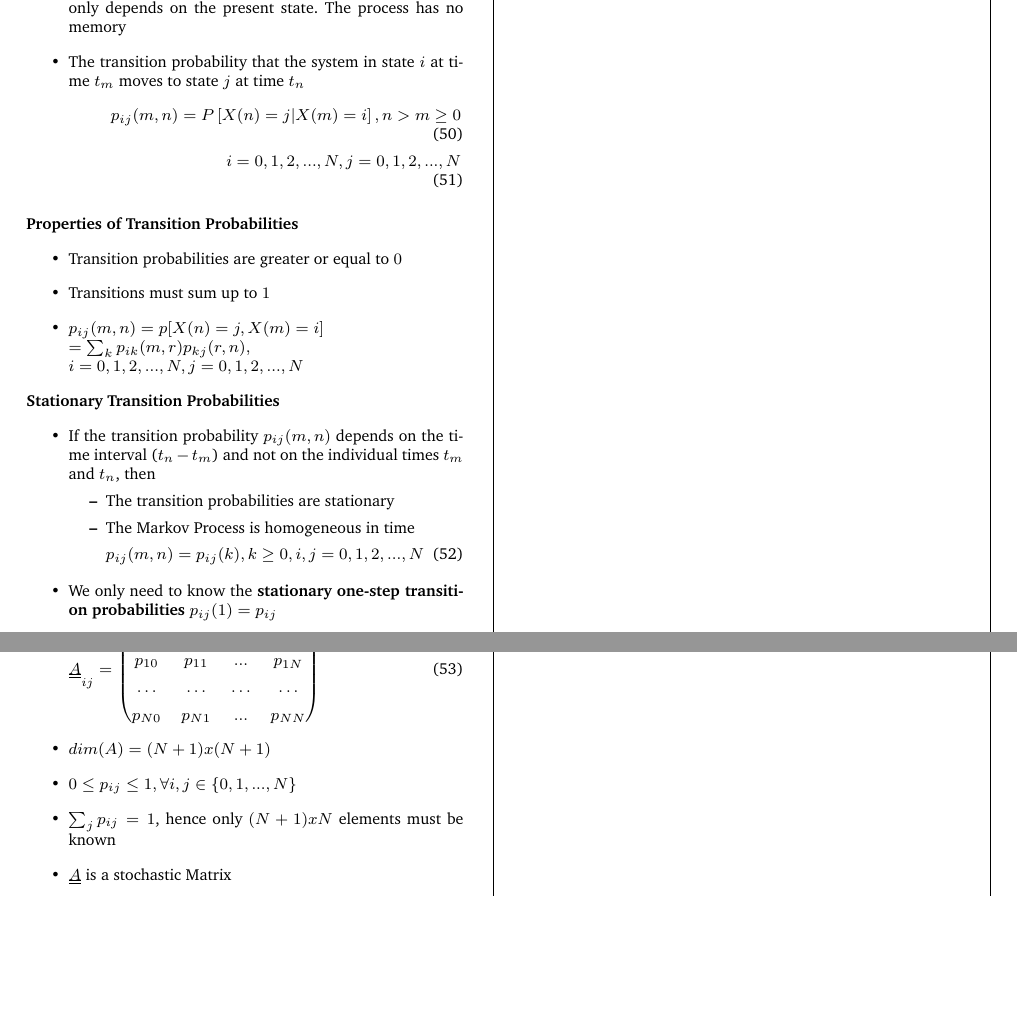
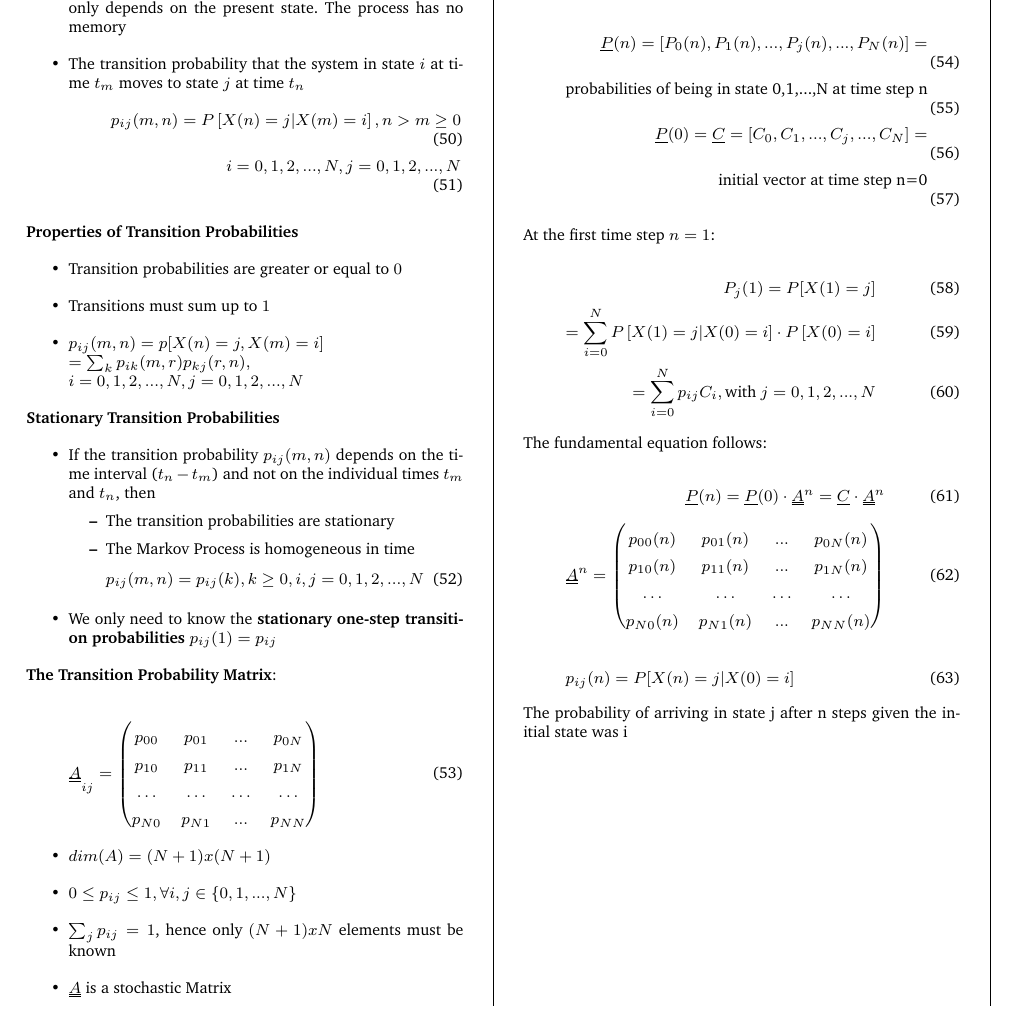
Before and after one commit to x-meienberg/msc-studies-aero, a LaTeX document (Summaries/ATRATS/Summary_ATRATS.tex): two parts of page 4 of 4 before the commit and part of page 4 of 4 after it, the two joined at a grey line, cut so that both start at the same text, the shorter picture padded with empty space. Compiled offline with pdfLaTeX.

Commit message:
Add new changes to main

```diff
--- a/Summaries/ATRATS/Summary_ATRATS.tex
+++ b/Summaries/ATRATS/Summary_ATRATS.tex
@@ -426,9 +426,34 @@ The occurence probability of $X_2$ will only be appearing once in the calculatio
 
 \textbf{Unconditional State Probabilities}:
 
+\begin{align}
+    \underline{P}(n) = \left[ P_0(n), P_1(n), ..., P_j(n),...,P_N(n)\right] = \\ \text{probabilities of being in state 0,1,...,N at time step n} \\
+    \underline{P}(0) = \underline{C} = \left[C_0, C_1, ..., C_j,..., C_N\right] = \\ \text{initial vector at time step n=0}
+\end{align}
 
+At the first time step $n=1$:
 
+\begin{align}
+    P_j(1) = P[X(1) = j] \\ = \sum_{i=0}^N P\left[X(1) = j | X(0) = i\right] \cdot P\left[ X(0)=i\right] \\ = \sum_{i=0}^N p_{ij} C_i, \text{with } j = 0,1,2,...,N
+\end{align}
 
+The fundamental equation follows:
+
+\begin{align}
+    \underline{P}(n) = \underline{P}(0) \cdot \uuline{A}^n = \underline{C} \cdot \uuline{A}^n \\
+    \uuline{A}^n = \begin{pmatrix}
+        p_{00}(n) & p_{01}(n) & ... & p_{0N}(n) \\
+        p_{10}(n) & p_{11}(n) & ... & p_{1N}(n) \\
+        \dots   & \dots & \dots & \dots \\
+        p_{N0}(n) & p_{N1}(n) & ... & p_{NN}(n)
+    \end{pmatrix}
+\end{align}
+
+\begin{equation}
+    p_{ij}(n) = P[X(n) = j | X(0) = i]
+\end{equation}
+
+The probability of arriving in state j after n steps given the initial state was i
 
 \end{multicols*}
 \end{document}
```
Also changed, not shown: Summaries/ATRATS/Summary_ATRATS.pdf, 3 other files.
